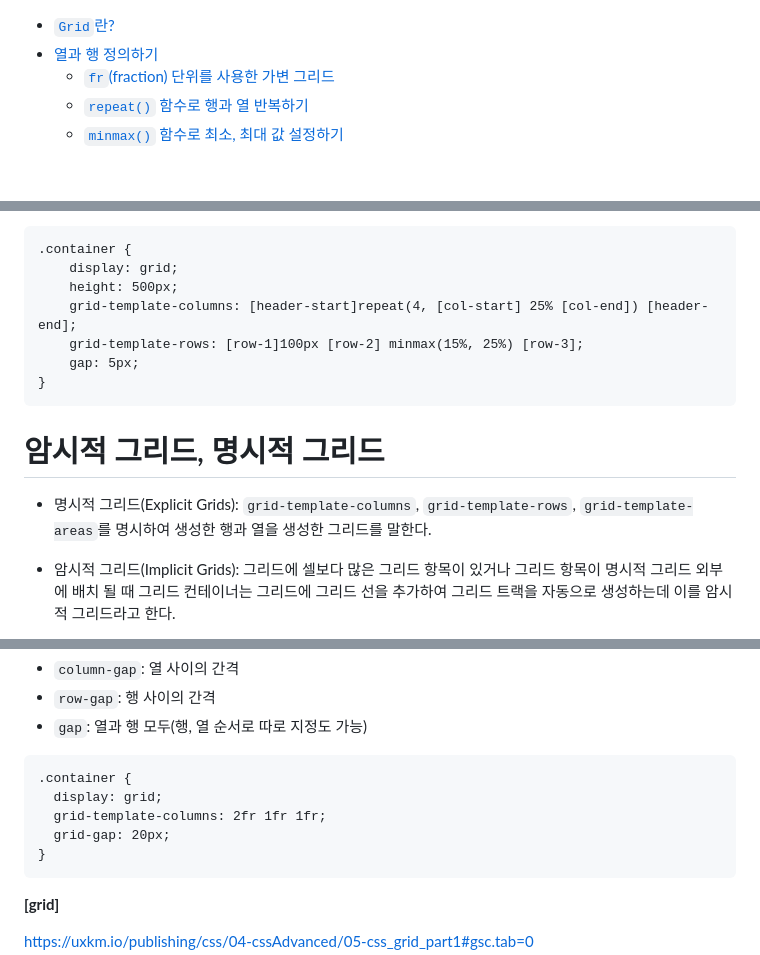
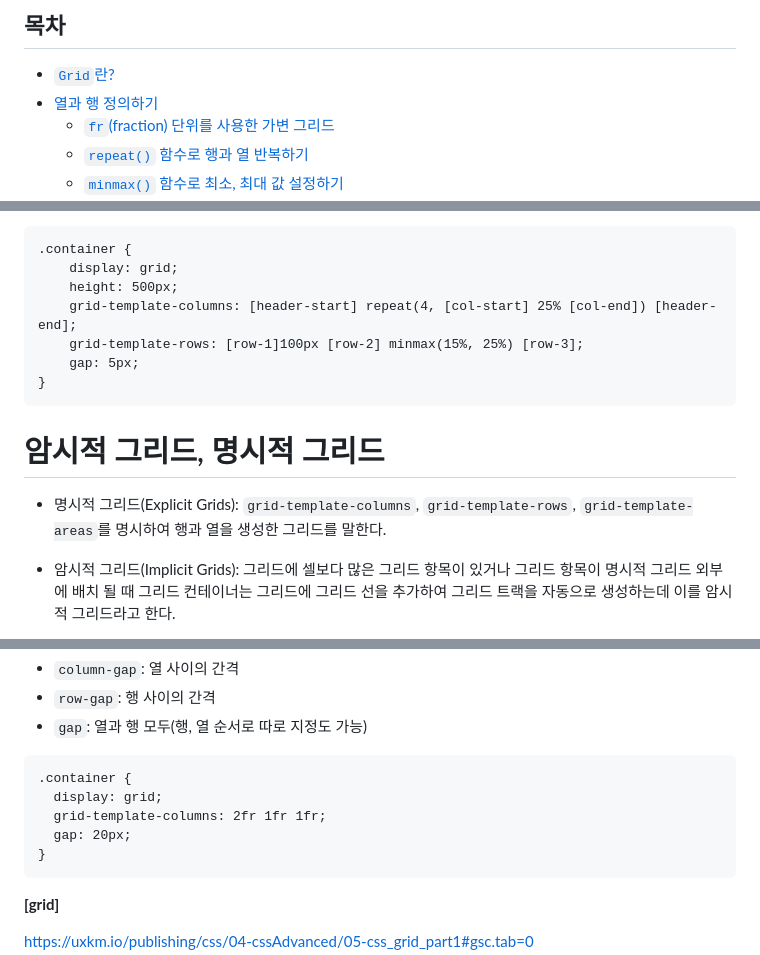
Before and after one commit to Iam-Sunghyun/TIL, a Markdown page: CSS/CSS Grid-1.md, 3 parts joined by grey strips. Drawn GitHub-style; blank space fills up the shorter version.

````diff
--- a/CSS/CSS Grid-1.md
+++ b/CSS/CSS Grid-1.md
@@ -1,3 +1,5 @@
+<h2>목차</h2>
+
 - [`Grid`란?](#grid)
 - [열과 행 정의하기](#-)
   - [`fr`(fraction) 단위를 사용한 가변 그리드](#frfraction-)
@@ -268,7 +320,7 @@ CSS `repeat(반복 횟수, 패턴)` 함수로 행이나 열을 동일한 크기
 .container {
     display: grid;
     height: 500px;
-    grid-template-columns: [header-start]repeat(4, [col-start] 25% [col-end]) [header-end];
+    grid-template-columns: [header-start] repeat(4, [col-start] 25% [col-end]) [header-end];
     grid-template-rows: [row-1]100px [row-2] minmax(15%, 25%) [row-3];
     gap: 5px;
 }
@@ -276,7 +328,7 @@ CSS `repeat(반복 횟수, 패턴)` 함수로 행이나 열을 동일한 크기
 
 # 암시적 그리드, 명시적 그리드
 
-- 명시적 그리드(Explicit Grids): `grid-template-columns`, `grid-template-rows`, `grid-template-areas`를 명시하여 생성한 행과 열을 생성한 그리드를 말한다.
+- 명시적 그리드(Explicit Grids): `grid-template-columns`, `grid-template-rows`, `grid-template-areas`를 명시하여 행과 열을 생성한 그리드를 말한다.
 
 - 암시적 그리드(Implicit Grids): 그리드에 셀보다 많은 그리드 항목이 있거나 그리드 항목이 명시적 그리드 외부에 배치 될 때 그리드 컨테이너는 그리드에 그리드 선을 추가하여 그리드 트랙을 자동으로 생성하는데 이를 암시적 그리드라고 한다.
 
@@ -296,7 +348,7 @@ CSS `repeat(반복 횟수, 패턴)` 함수로 행이나 열을 동일한 크기
 .container {
   display: grid;
   grid-template-columns: 2fr 1fr 1fr;
-  grid-gap: 20px;
+  gap: 20px;
 }
 ```
 
````
Also changed, not shown: other parts of CSS/CSS Grid-1.md (+92 -42 lines), CSS/CSS Grid-2.md (+47 -9 lines).
